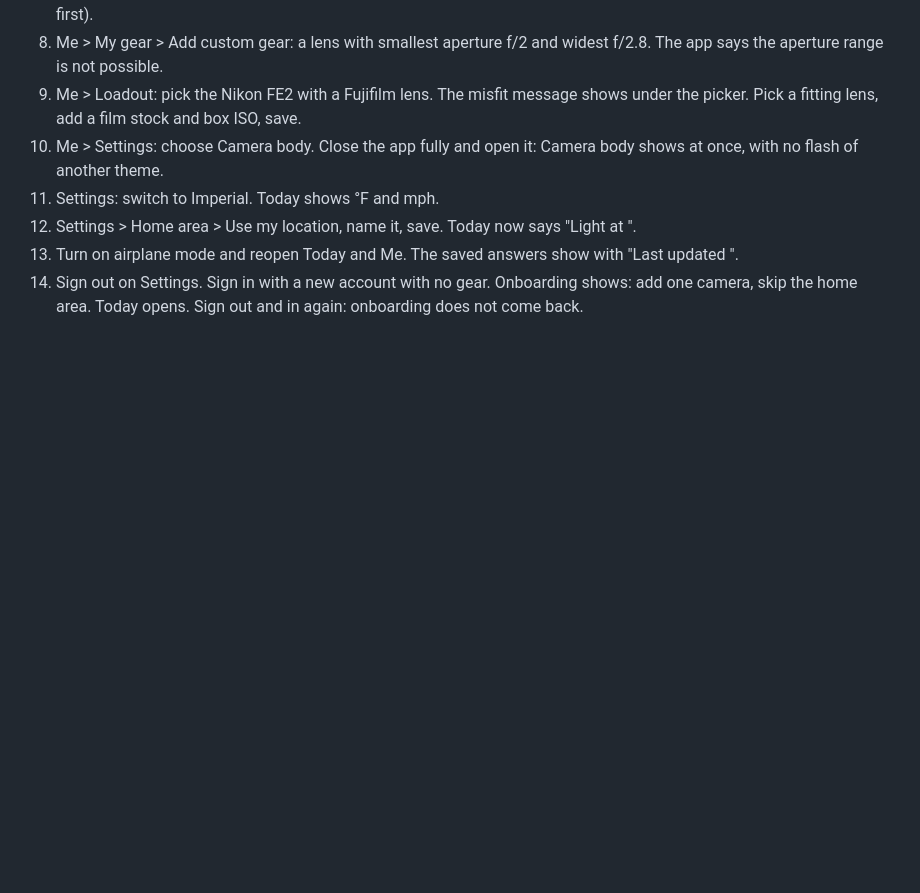
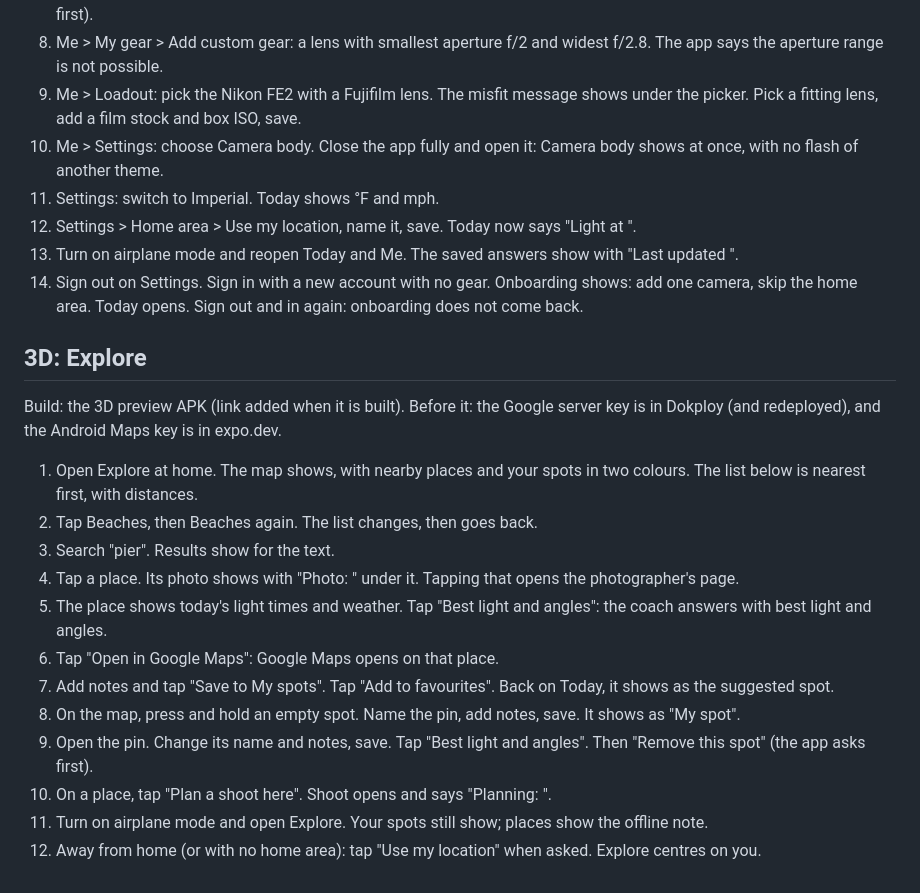
Before and after one commit to sesal78/FotoAI-Coach, a Markdown page: apps/mobile/CHECKLIST.md, the part around the change. Drawn GitHub-style; blank space fills up the shorter version.

Commit message:
docs(mobile): 3D phone checklist
Co-Authored-By: Claude Opus 5.5 <noreply@anthropic.com>

```diff
--- a/apps/mobile/CHECKLIST.md
+++ b/apps/mobile/CHECKLIST.md
@@ -45,3 +45,20 @@ Build: 3C preview APK, 22 Oct 2026: https://expo.dev/accounts/topues/projects/fo
 12. Settings > Home area > Use my location, name it, save. Today now says "Light at <name>".
 13. Turn on airplane mode and reopen Today and Me. The saved answers show with "Last updated <time>".
 14. Sign out on Settings. Sign in with a new account with no gear. Onboarding shows: add one camera, skip the home area. Today opens. Sign out and in again: onboarding does not come back.
+
+## 3D: Explore
+
+Build: the 3D preview APK (link added when it is built). Before it: the Google server key is in Dokploy (and redeployed), and the Android Maps key is in expo.dev.
+
+1. Open Explore at home. The map shows, with nearby places and your spots in two colours. The list below is nearest first, with distances.
+2. Tap Beaches, then Beaches again. The list changes, then goes back.
+3. Search "pier". Results show for the text.
+4. Tap a place. Its photo shows with "Photo: <name>" under it. Tapping that opens the photographer's page.
+5. The place shows today's light times and weather. Tap "Best light and angles": the coach answers with best light and angles.
+6. Tap "Open in Google Maps": Google Maps opens on that place.
+7. Add notes and tap "Save to My spots". Tap "Add to favourites". Back on Today, it shows as the suggested spot.
+8. On the map, press and hold an empty spot. Name the pin, add notes, save. It shows as "My spot".
+9. Open the pin. Change its name and notes, save. Tap "Best light and angles". Then "Remove this spot" (the app asks first).
+10. On a place, tap "Plan a shoot here". Shoot opens and says "Planning: <name>".
+11. Turn on airplane mode and open Explore. Your spots still show; places show the offline note.
+12. Away from home (or with no home area): tap "Use my location" when asked. Explore centres on you.
```
